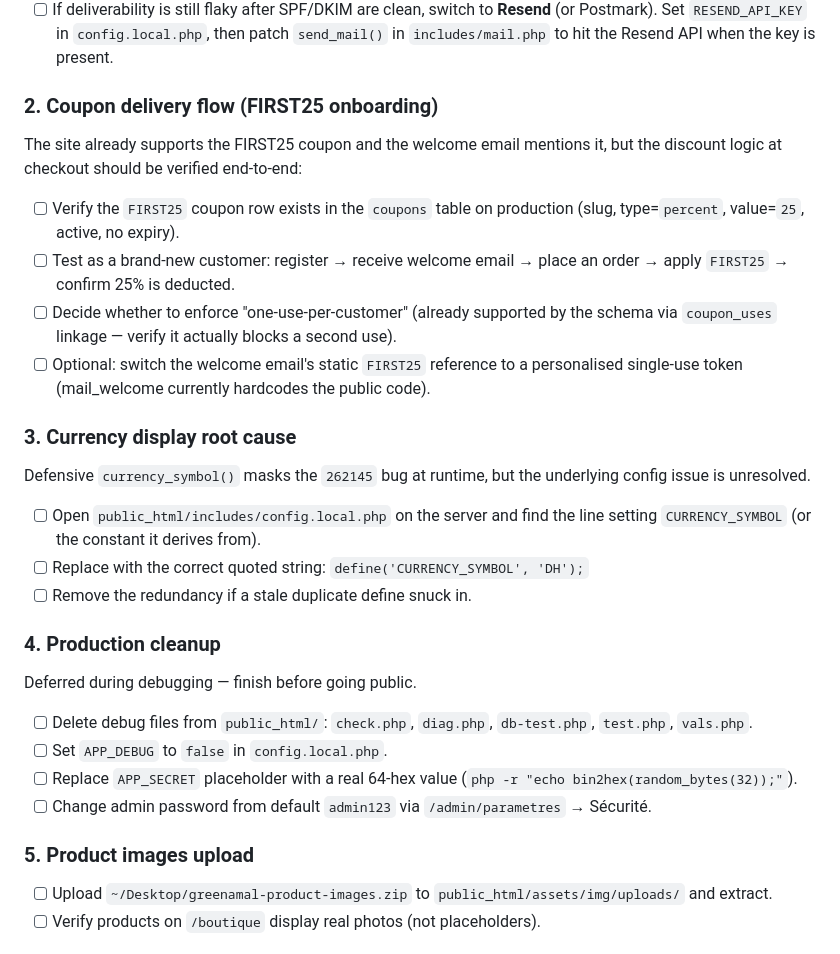
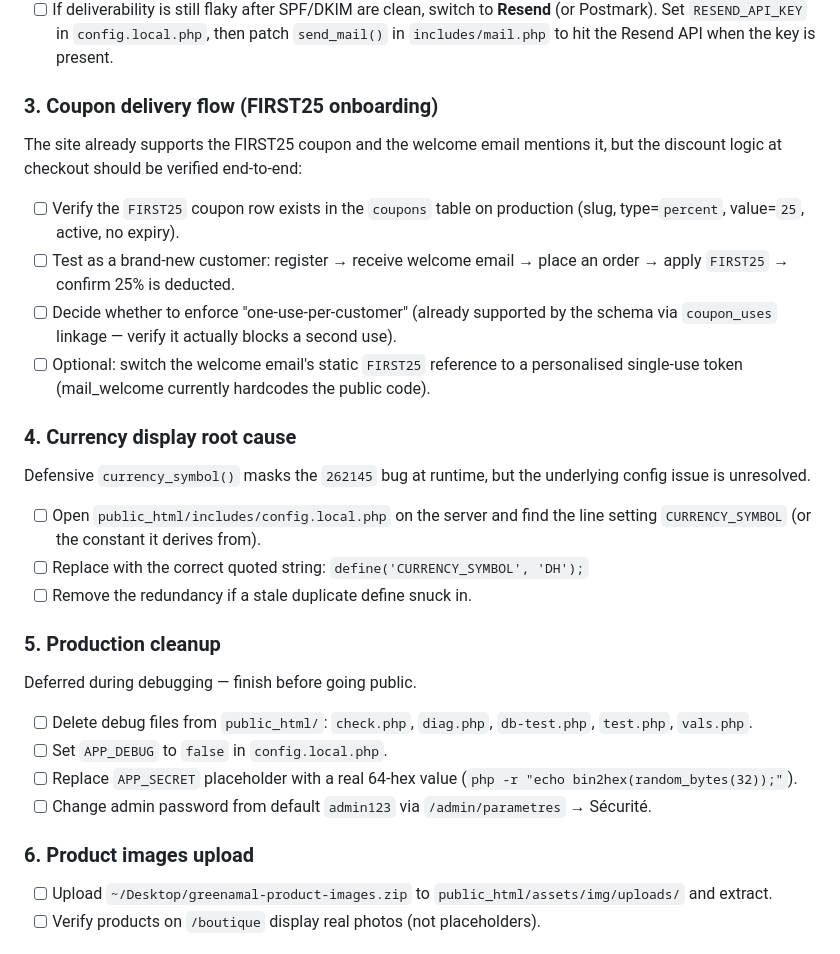
Before and after one commit to lmohamed95/greenamal, a Markdown page: TODO.md, the part around one of its changes. GitHub-like rendering.

```diff
--- a/TODO.md
+++ b/TODO.md
@@ -22,7 +99,7 @@ until SPF/DKIM are warm. Plan:
       `config.local.php`, then patch `send_mail()` in `includes/mail.php`
       to hit the Resend API when the key is present.
 
-### 2. Coupon delivery flow (FIRST25 onboarding)
+### 3. Coupon delivery flow (FIRST25 onboarding)
 
 The site already supports the FIRST25 coupon and the welcome email
 mentions it, but the discount logic at checkout should be verified
@@ -39,7 +116,7 @@ end-to-end:
       a personalised single-use token (mail_welcome currently hardcodes
       the public code).
 
-### 3. Currency display root cause
+### 4. Currency display root cause
 
 Defensive `currency_symbol()` masks the `262145` bug at runtime, but the
 underlying config issue is unresolved.
@@ -49,7 +126,7 @@ underlying config issue is unresolved.
 - [ ] Replace with the correct quoted string: `define('CURRENCY_SYMBOL', 'DH');`
 - [ ] Remove the redundancy if a stale duplicate define snuck in.
 
-### 4. Production cleanup
+### 5. Production cleanup
 
 Deferred during debugging — finish before going public.
 
@@ -61,7 +138,7 @@ Deferred during debugging — finish before going public.
 - [ ] Change admin password from default `admin123` via
       `/admin/parametres` → Sécurité.
 
-### 5. Product images upload
+### 6. Product images upload
 
 - [ ] Upload `~/Desktop/greenamal-product-images.zip` to
       `public_html/assets/img/uploads/` and extract.
```
Also changed, not shown: other parts of TODO.md (+78 -1 lines).
